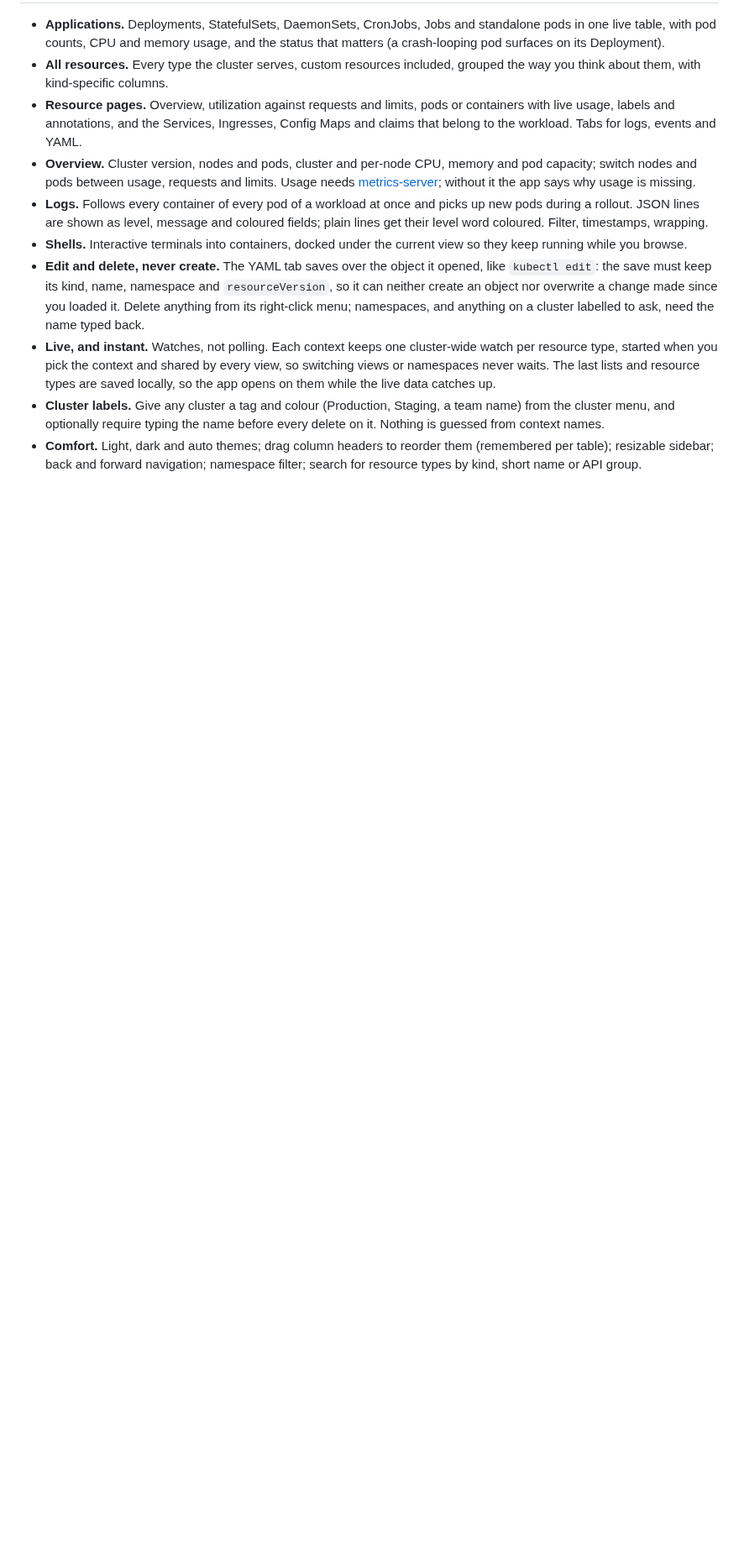
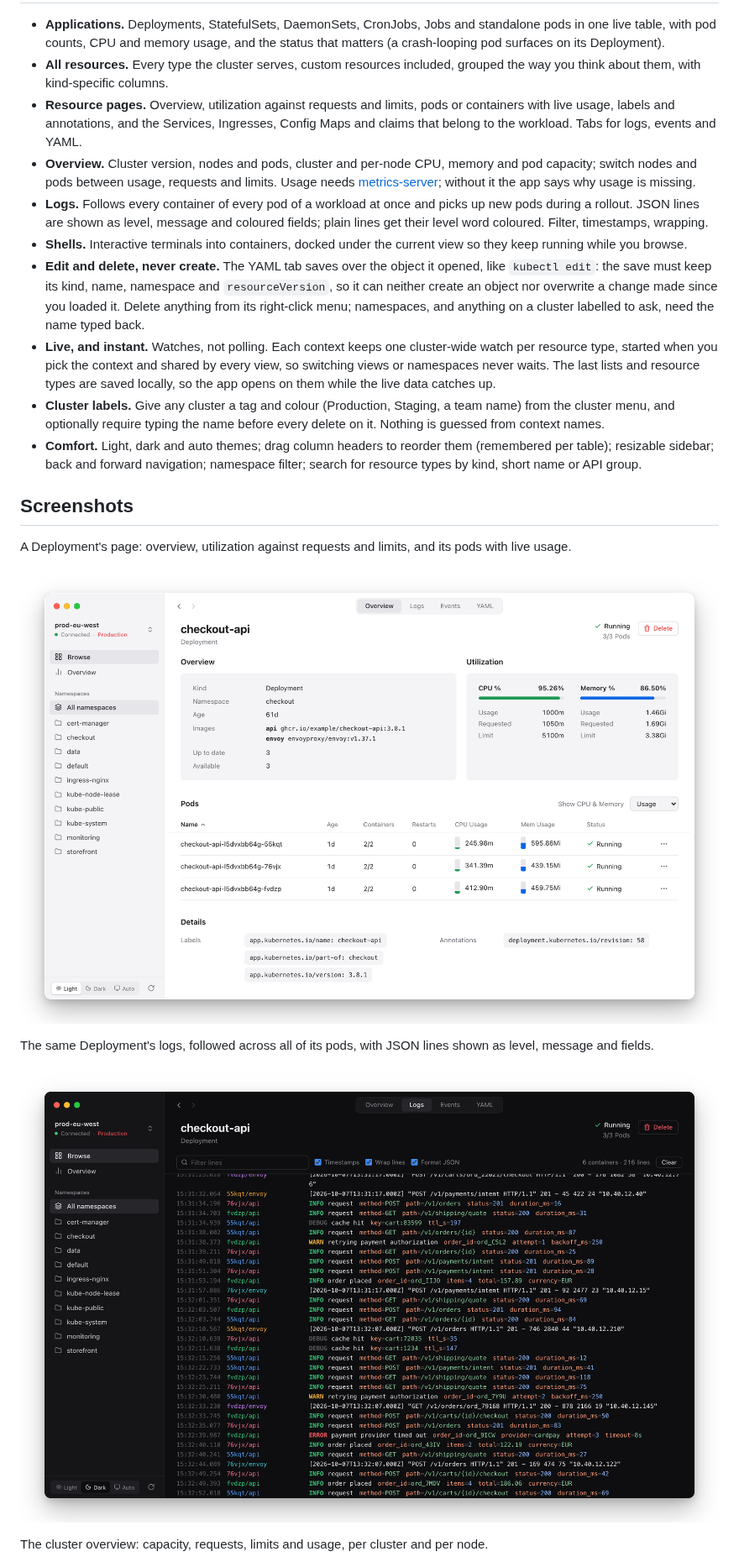
Before and after one commit to dmatviichuk/Porthole, a Markdown page: README.md, the part around one of its changes. Shown at 84% size. Rendered like a GitHub page; pictures changed too: docs/screenshots/logs.png (added), docs/screenshots/resource.png (added); blank space fills up the shorter version.

Commit message:
README: screenshots
Applications, a resource page, logs, the cluster overview and a docked
shell, taken against a made-up demo cluster.

```diff
--- a/README.md
+++ b/README.md
@@ -41,3 +43,17 @@ a browser engine: the macOS app is about 10 MB, a 5 MB download.
   table); resizable sidebar; back and forward navigation; namespace filter; search for resource
   types by kind, short name or API group.
 
+## Screenshots
+
+A Deployment's page: overview, utilization against requests and limits, and its pods with live
+usage.
+
+![Resource page of a Deployment with its overview, utilization and pods](docs/screenshots/resource.png)
+
+The same Deployment's logs, followed across all of its pods, with JSON lines shown as level,
+message and fields.
+
+![Logs of every pod of a Deployment, interleaved and formatted](docs/screenshots/logs.png)
+
+The cluster overview: capacity, requests, limits and usage, per cluster and per node.
+
```
Also changed, not shown: other parts of README.md (+8 -0 lines), docs/screenshots/applications.png (added), docs/screenshots/overview.png (added), docs/screenshots/shell.png (added).
